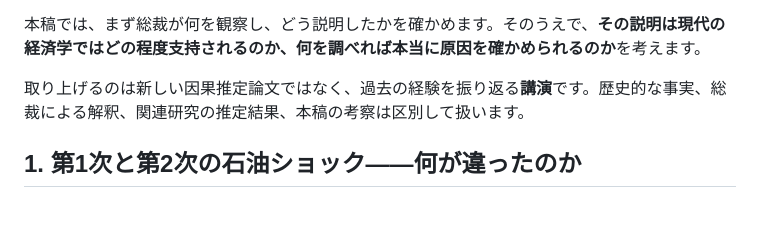
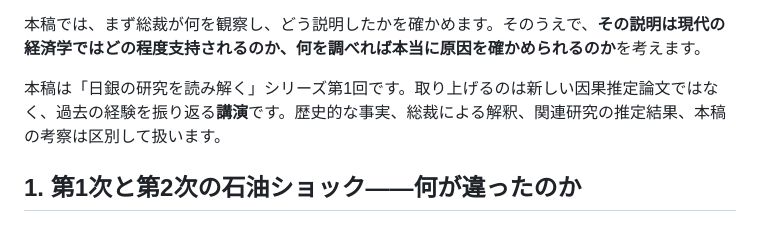
Before and after one commit to Osino-Niso/econ-data-lab, a Markdown page: articles/oil-shocks-inflation-regimes.md, the part around the change. Rendered like a GitHub page.

Commit message:
Restore series framing in accessible introduction

```diff
--- a/articles/oil-shocks-inflation-regimes.md
+++ b/articles/oil-shocks-inflation-regimes.md
@@ -14,7 +14,7 @@ published: false
 
 本稿では、まず総裁が何を観察し、どう説明したかを確かめます。そのうえで、**その説明は現代の経済学ではどの程度支持されるのか、何を調べれば本当に原因を確かめられるのか**を考えます。
 
-取り上げるのは新しい因果推定論文ではなく、過去の経験を振り返る**講演**です。歴史的な事実、総裁による解釈、関連研究の推定結果、本稿の考察は区別して扱います。
+本稿は「日銀の研究を読み解く」シリーズ第1回です。取り上げるのは新しい因果推定論文ではなく、過去の経験を振り返る**講演**です。歴史的な事実、総裁による解釈、関連研究の推定結果、本稿の考察は区別して扱います。
 
 ## 1. 第1次と第2次の石油ショック――何が違ったのか
 
```
